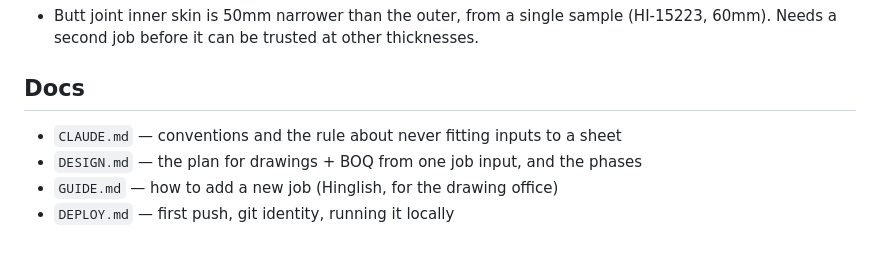
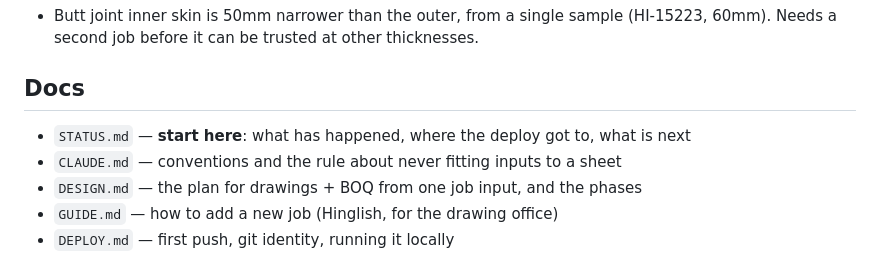
Before and after one commit to Mking697/Palen-Suite, a Markdown page: README.md, the part around the change. GitHub-like rendering.

```diff
--- a/README.md
+++ b/README.md
@@ -233,6 +233,7 @@ engine worthless — see `CLAUDE.md`.
 
 ## Docs
 
+- `STATUS.md` — **start here**: what has happened, where the deploy got to, what is next
 - `CLAUDE.md` — conventions and the rule about never fitting inputs to a sheet
 - `DESIGN.md` — the plan for drawings + BOQ from one job input, and the phases
 - `GUIDE.md` — how to add a new job (Hinglish, for the drawing office)
```
Also changed, not shown: CLAUDE.md (+8 -1 lines), STATUS.md (added, +96 -0 lines).
